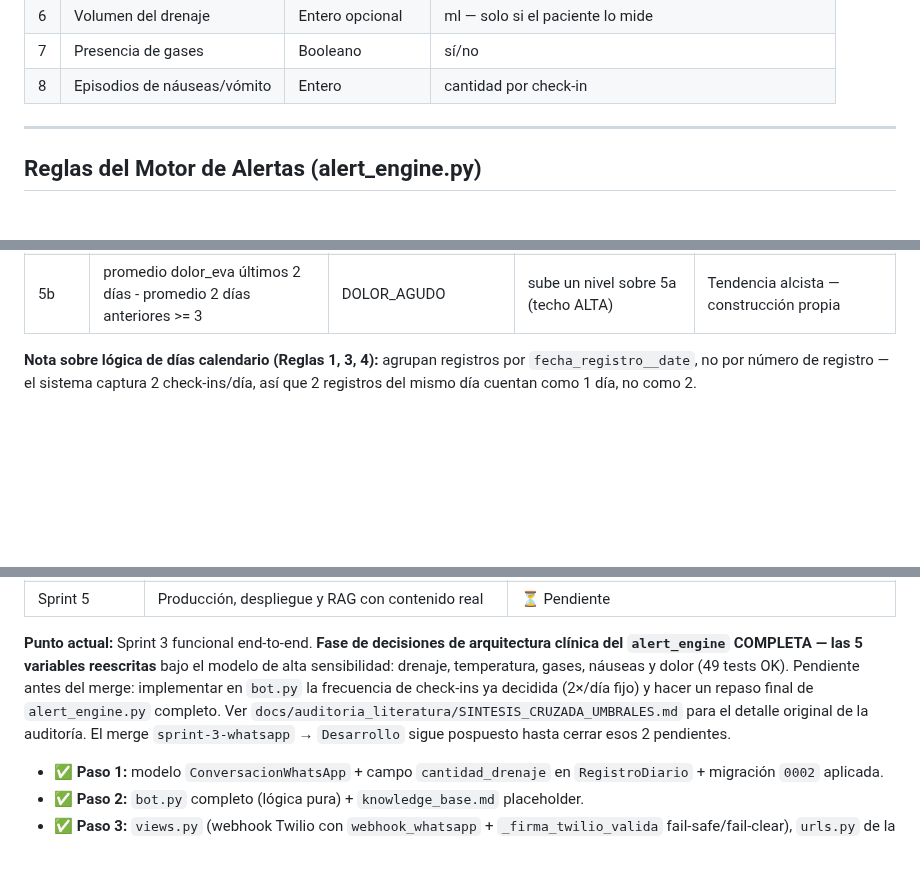
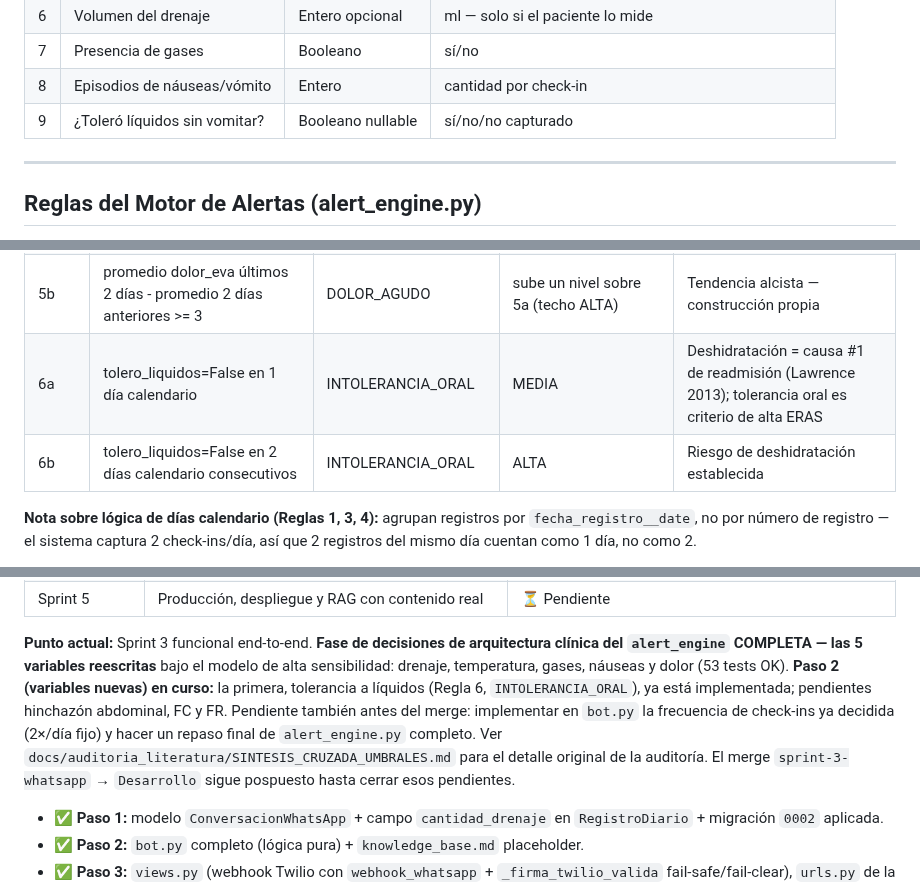
Before and after one commit to Alejandro-Valen/Registro_Post_Quirurgico, a Markdown page: CLAUDE.md, 3 parts joined by grey strips. Drawn GitHub-style; blank space fills up the shorter version.

Commit message:
docs: sincronizar CLAUDE.md con Regla 6 (tolerancia a líquidos) — tablas de reglas, variables, modelo y conteo de tests

```diff
--- a/CLAUDE.md
+++ b/CLAUDE.md
@@ -82,6 +82,7 @@ bot sigue capturando 1 vez/día):
 | 6 | Volumen del drenaje | Entero opcional | ml — solo si el paciente lo mide |
 | 7 | Presencia de gases | Booleano | sí/no |
 | 8 | Episodios de náuseas/vómito | Entero | cantidad por check-in |
+| 9 | ¿Toleró líquidos sin vomitar? | Booleano nullable | sí/no/no capturado |
 
 ---
 
@@ -111,6 +112,8 @@ modelo — fase de decisiones de arquitectura clínica completa.**
 | 4e | náuseas (≥1 episodio/día) en 4 días calendario consecutivos | ILEO_PARALITICO | ALTA | Delaney 2008 — íleo en 27.8% con estancia 4+ días vs 11% general |
 | 5a | dolor_eva >= umbral según ventana de dia_postoperatorio (ver nota) | DOLOR_AGUDO | BAJA/MEDIA/ALTA según ventana | Delaney 2008, Lee 2022, Outersterp 2025, Coeckelberghs 2025 |
 | 5b | promedio dolor_eva últimos 2 días - promedio 2 días anteriores >= 3 | DOLOR_AGUDO | sube un nivel sobre 5a (techo ALTA) | Tendencia alcista — construcción propia |
+| 6a | tolero_liquidos=False en 1 día calendario | INTOLERANCIA_ORAL | MEDIA | Deshidratación = causa #1 de readmisión (Lawrence 2013); tolerancia oral es criterio de alta ERAS |
+| 6b | tolero_liquidos=False en 2 días calendario consecutivos | INTOLERANCIA_ORAL | ALTA | Riesgo de deshidratación establecida |
 
 **Nota sobre lógica de días calendario (Reglas 1, 3, 4):** agrupan
 registros por `fecha_registro__date`, no por número de registro — el
@@ -303,13 +309,15 @@ evidencia disponible, no decisiones ya tomadas.
 **Punto actual:** Sprint 3 funcional end-to-end. **Fase de decisiones
 de arquitectura clínica del `alert_engine` COMPLETA — las 5 variables
 reescritas** bajo el modelo de alta sensibilidad: drenaje,
-temperatura, gases, náuseas y dolor (49 tests OK). Pendiente antes
-del merge: implementar en `bot.py` la frecuencia de check-ins ya
-decidida (2×/día fijo) y hacer un repaso final de `alert_engine.py`
-completo. Ver `docs/auditoria_literatura/SINTESIS_CRUZADA_UMBRALES.md`
-para el detalle original de la auditoría. El merge
-`sprint-3-whatsapp` → `Desarrollo` sigue pospuesto hasta cerrar esos
-2 pendientes.
+temperatura, gases, náuseas y dolor (53 tests OK). **Paso 2 (variables
+nuevas) en curso:** la primera, tolerancia a líquidos (Regla 6,
+`INTOLERANCIA_ORAL`), ya está implementada; pendientes hinchazón
+abdominal, FC y FR. Pendiente también antes del merge: implementar en
+`bot.py` la frecuencia de check-ins ya decidida (2×/día fijo) y hacer un
+repaso final de `alert_engine.py` completo. Ver
+`docs/auditoria_literatura/SINTESIS_CRUZADA_UMBRALES.md` para el detalle
+original de la auditoría. El merge `sprint-3-whatsapp` → `Desarrollo`
+sigue pospuesto hasta cerrar esos pendientes.
 
 - ✅ **Paso 1:** modelo `ConversacionWhatsApp` + campo `cantidad_drenaje` en
   `RegistroDiario` + migración `0002` aplicada.
```
Also changed, not shown: other parts of CLAUDE.md (+7 -4 lines).
